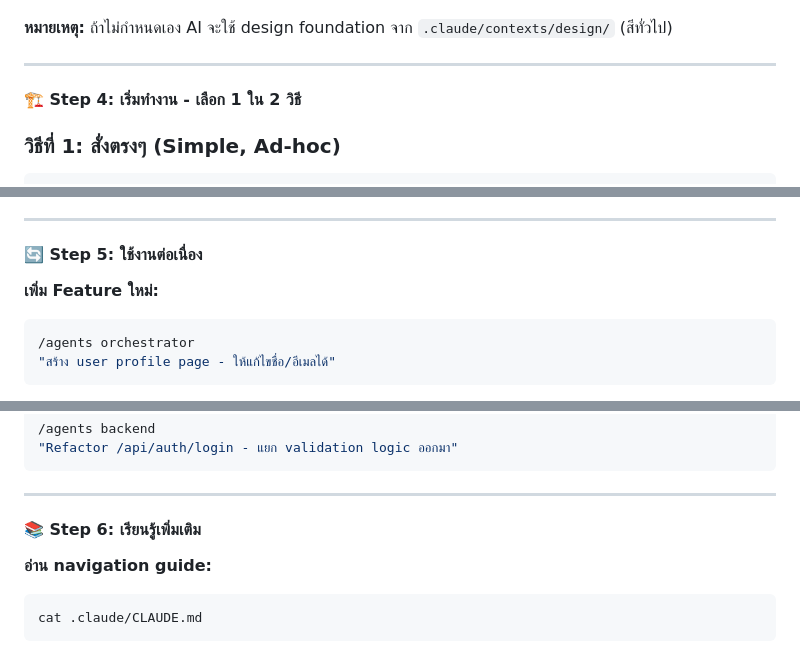
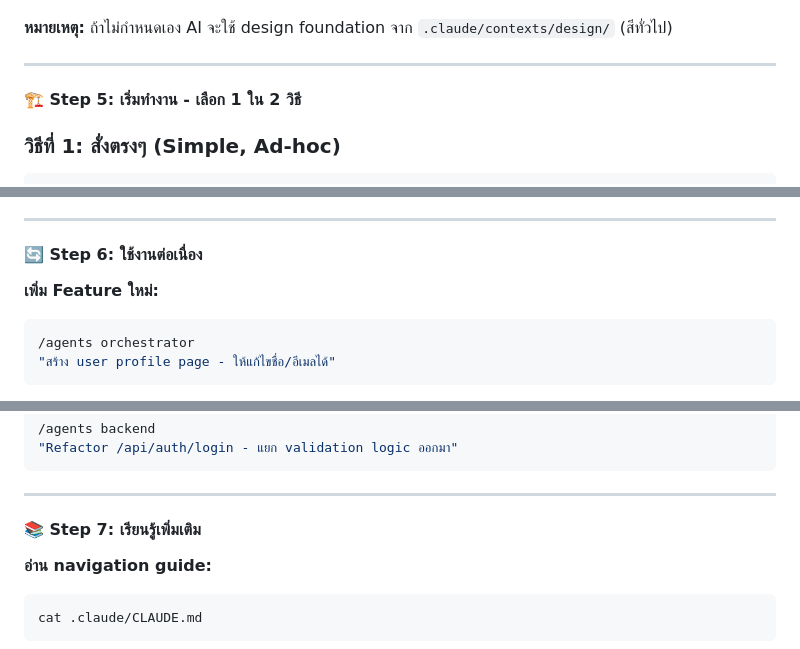
Before and after one commit to ChampPABA/claude-multi-agent-template, a Markdown page: README.md, 3 parts joined by grey strips. Rendered like a GitHub page.

````diff
--- a/README.md
+++ b/README.md
@@ -91,7 +148,7 @@ mkdir -p .claude/contexts/domain/myproject
 
 ---
 
-#### 🏗️ Step 4: เริ่มทำงาน - เลือก 1 ใน 2 วิธี
+#### 🏗️ Step 5: เริ่มทำงาน - เลือก 1 ใน 2 วิธี
 
 ### **วิธีที่ 1: สั่งตรงๆ (Simple, Ad-hoc)**
 
@@ -234,7 +291,7 @@ model User {
 
 ---
 
-#### 🔄 Step 5: ใช้งานต่อเนื่อง
+#### 🔄 Step 6: ใช้งานต่อเนื่อง
 
 **เพิ่ม Feature ใหม่:**
 ```bash
@@ -256,7 +313,7 @@ model User {
 
 ---
 
-#### 📚 Step 6: เรียนรู้เพิ่มเติม
+#### 📚 Step 7: เรียนรู้เพิ่มเติม
 
 **อ่าน navigation guide:**
 ```bash
````
Also changed, not shown: other parts of README.md (+58 -1 lines), .claude/commands/agentsetup.md (added, +441 -0 lines).
